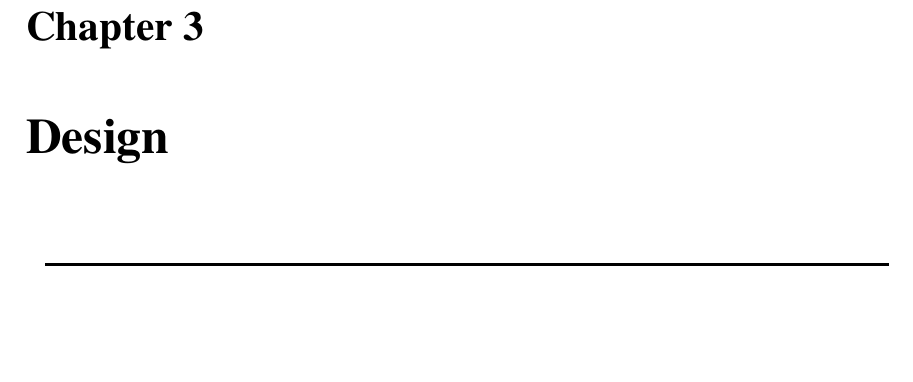
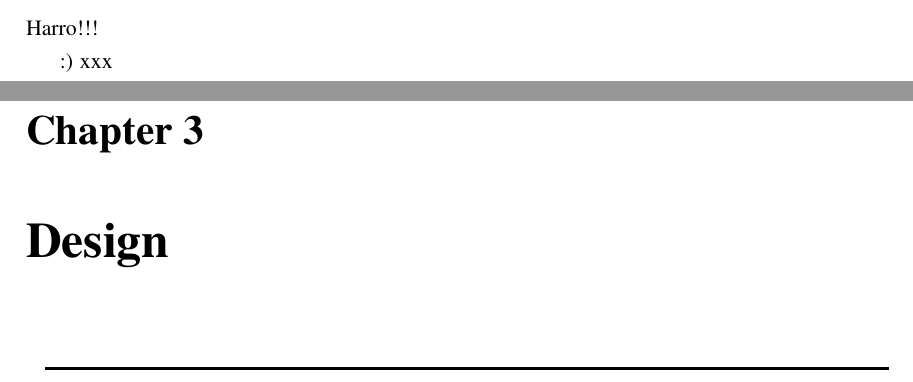
Before and after one commit to N1njaSquirrel/4th-year-project, a LaTeX document (Report.tex, which reads Background.tex): part of page 7 of 12 before the commit and two parts of pages 6 and 7 of 12 after it, the two joined at a grey line, cut at the place of the change, the shorter picture padded with empty space. Compiled offline with pdfLaTeX.

Commit message:
Update Background.tex

```diff
--- a/Background.tex
+++ b/Background.tex
@@ -2,3 +2,7 @@
 \label{CHAP_SECOND}
 \centerline{\rule{149mm}{.02in}}
 \vspace{2cm}
+
+Harro!!!
+
+:) xxx
```
